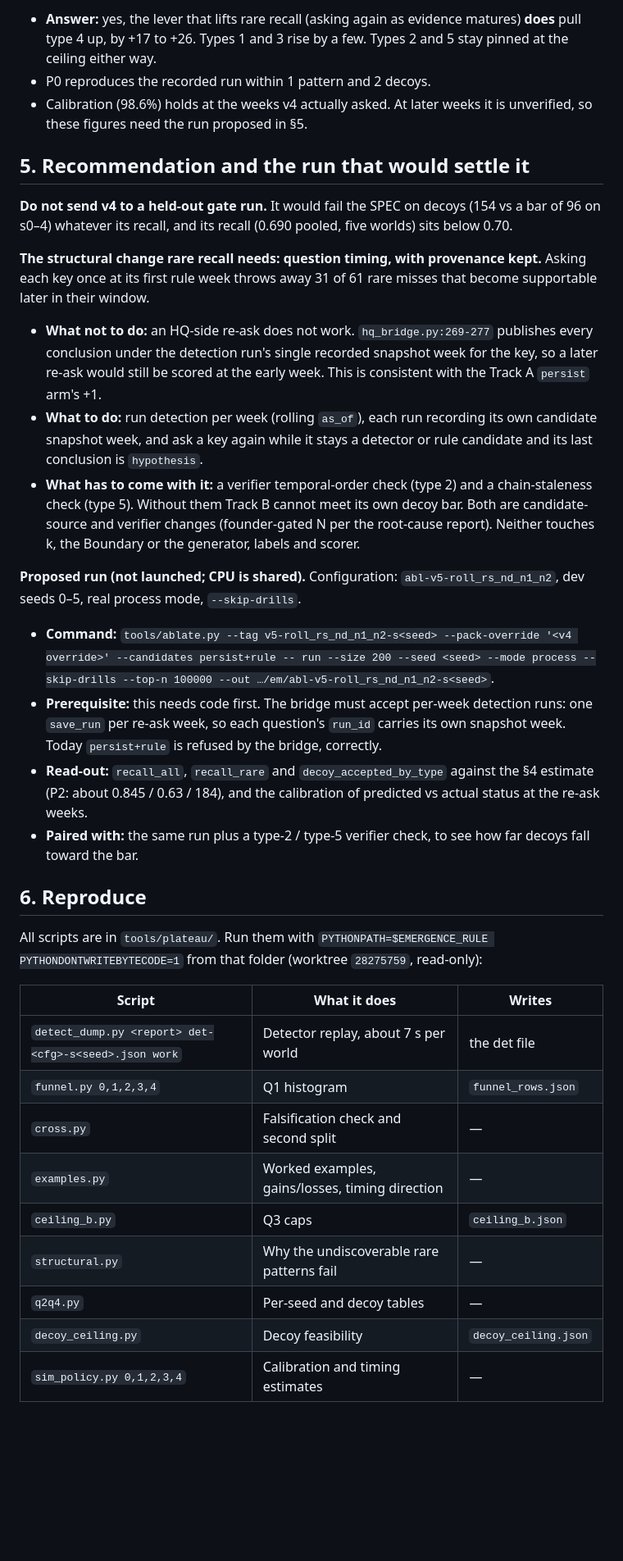
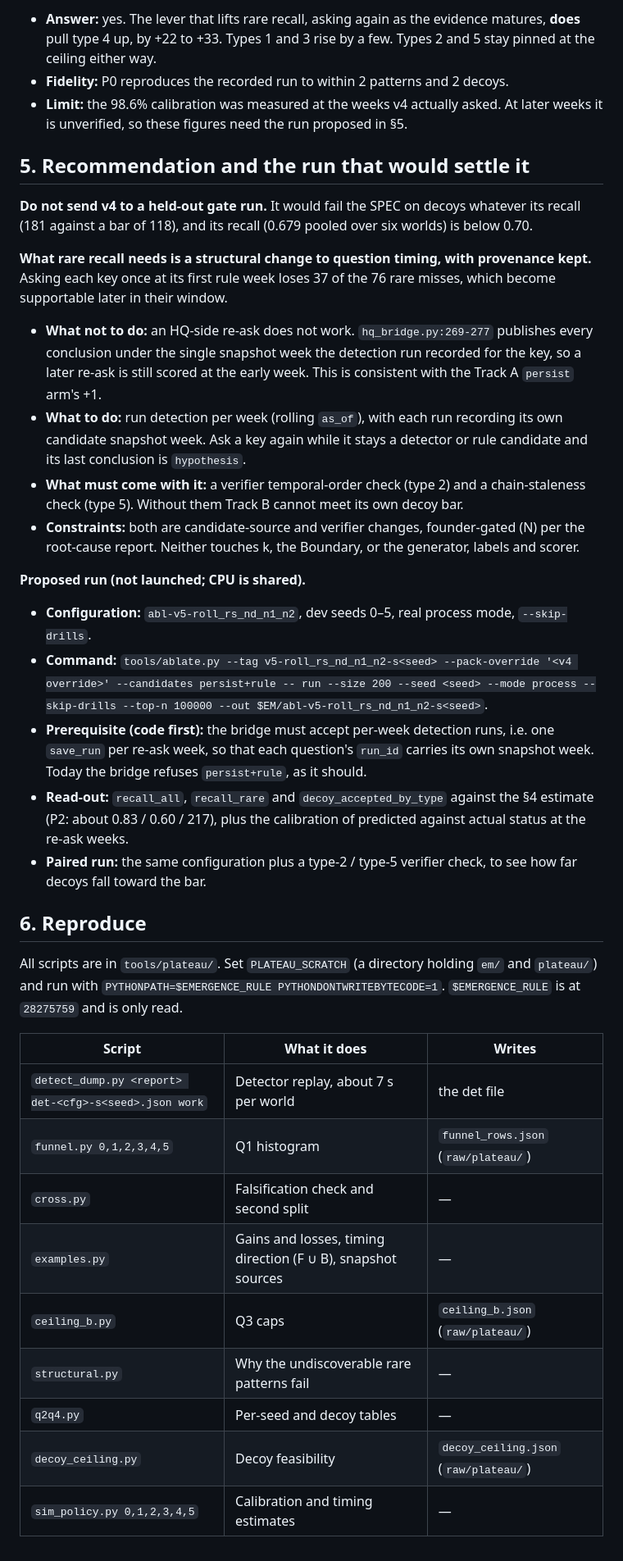
Before and after one commit to anovruzov/NeuralGraph, a Markdown page: research/emergence_two_track_20261024/PLATEAU_DIAGNOSIS.md, the part around one of its changes. Shown at 82% size. Rendered like a GitHub page; blank space fills up the shorter version.

```diff
--- a/research/emergence_two_track_20261024/PLATEAU_DIAGNOSIS.md
+++ b/research/emergence_two_track_20261024/PLATEAU_DIAGNOSIS.md
@@ -305,54 +347,55 @@ applied to each decoy's frozen facet-0 key and window, model B).
 
-- **Answer:** yes, the lever that lifts rare recall (asking again as evidence matures) **does** pull type 4 up, by
-  +17 to +26. Types 1 and 3 rise by a few. Types 2 and 5 stay pinned at the ceiling either way.
-- P0 reproduces the recorded run within 1 pattern and 2 decoys.
-- Calibration (98.6%) holds at the weeks v4 actually asked. At later weeks it is unverified, so these figures need
-  the run proposed in §5.
+- **Answer:** yes. The lever that lifts rare recall, asking again as the evidence matures, **does** pull type 4 up,
+  by +22 to +33. Types 1 and 3 rise by a few. Types 2 and 5 stay pinned at the ceiling either way.
+- **Fidelity:** P0 reproduces the recorded run to within 2 patterns and 2 decoys.
+- **Limit:** the 98.6% calibration was measured at the weeks v4 actually asked. At later weeks it is unverified, so
+  these figures need the run proposed in §5.
 
 ## 5. Recommendation and the run that would settle it
 
-**Do not send v4 to a held-out gate run.** It would fail the SPEC on decoys (154 vs a bar of 96 on s0–4) whatever
-its recall, and its recall (0.690 pooled, five worlds) sits below 0.70.
+**Do not send v4 to a held-out gate run.** It would fail the SPEC on decoys whatever its recall (181 against a bar of
+118), and its recall (0.679 pooled over six worlds) is below 0.70.
 
-**The structural change rare recall needs: question timing, with provenance kept.** Asking each key once at its
-first rule week throws away 31 of 61 rare misses that become supportable later in their window.
+**What rare recall needs is a structural change to question timing, with provenance kept.** Asking each key once at
+its first rule week loses 37 of the 76 rare misses, which become supportable later in their window.
 
 - **What not to do:** an HQ-side re-ask does not work. `hq_bridge.py:269-277` publishes every conclusion under the
-  detection run's single recorded snapshot week for the key, so a later re-ask would still be scored at the early
-  week. This is consistent with the Track A `persist` arm's +1.
-- **What to do:** run detection per week (rolling `as_of`), each run recording its own candidate snapshot week, and
-  ask a key again while it stays a detector or rule candidate and its last conclusion is `hypothesis`.
-- **What has to come with it:** a verifier temporal-order check (type 2) and a chain-staleness check (type 5).
-  Without them Track B cannot meet its own decoy bar. Both are candidate-source and verifier changes (founder-gated
-  N per the root-cause report). Neither touches k, the Boundary or the generator, labels and scorer.
+  single snapshot week the detection run recorded for the key, so a later re-ask is still scored at the early week.
+  This is consistent with the Track A `persist` arm's +1.
+- **What to do:** run detection per week (rolling `as_of`), with each run recording its own candidate snapshot
+  week. Ask a key again while it stays a detector or rule candidate and its last conclusion is `hypothesis`.
+- **What must come with it:** a verifier temporal-order check (type 2) and a chain-staleness check (type 5). Without
+  them Track B cannot meet its own decoy bar.
+- **Constraints:** both are candidate-source and verifier changes, founder-gated (N) per the root-cause report.
+  Neither touches k, the Boundary, or the generator, labels and scorer.
 
-**Proposed run (not launched; CPU is shared).** Configuration: `abl-v5-roll_rs_nd_n1_n2`, dev seeds 0–5, real
-process mode, `--skip-drills`.
+**Proposed run (not launched; CPU is shared).**
 
+- **Configuration:** `abl-v5-roll_rs_nd_n1_n2`, dev seeds 0–5, real process mode, `--skip-drills`.
 - **Command:** `tools/ablate.py --tag v5-roll_rs_nd_n1_n2-s<seed> --pack-override '<v4 override>' --candidates
   persist+rule -- run --size 200 --seed <seed> --mode process --skip-drills --top-n 100000 --out
-  …/em/abl-v5-roll_rs_nd_n1_n2-s<seed>`.
-- **Prerequisite:** this needs code first. The bridge must accept per-week detection runs: one `save_run` per
-  re-ask week, so each question's `run_id` carries its own snapshot week. Today `persist+rule` is refused by the
-  bridge, correctly.
-- **Read-out:** `recall_all`, `recall_rare` and `decoy_accepted_by_type` against the §4 estimate (P2: about 0.845 /
-  0.63 / 184), and the calibration of predicted vs actual status at the re-ask weeks.
-- **Paired with:** the same run plus a type-2 / type-5 verifier check, to see how far decoys fall toward the bar.
+  $EM/abl-v5-roll_rs_nd_n1_n2-s<seed>`.
+- **Prerequisite (code first):** the bridge must accept per-week detection runs, i.e. one `save_run` per re-ask
+  week, so that each question's `run_id` carries its own snapshot week. Today the bridge refuses `persist+rule`, as
+  it should.
+- **Read-out:** `recall_all`, `recall_rare` and `decoy_accepted_by_type` against the §4 estimate (P2: about 0.83 /
+  0.60 / 217), plus the calibration of predicted against actual status at the re-ask weeks.
+- **Paired run:** the same configuration plus a type-2 / type-5 verifier check, to see how far decoys fall toward the
+  bar.
 
 ## 6. Reproduce
 
-All scripts are in `tools/plateau/`.
-Run them with `PYTHONPATH=$EMERGENCE_RULE PYTHONDONTWRITEBYTECODE=1` from that folder (worktree
-`28275759`, read-only):
+All scripts are in `tools/plateau/`. Set `PLATEAU_SCRATCH` (a directory holding `em/` and `plateau/`) and run with
+`PYTHONPATH=$EMERGENCE_RULE PYTHONDONTWRITEBYTECODE=1`. `$EMERGENCE_RULE` is at `28275759` and is only read.
 
 | Script | What it does | Writes |
 |---|---|---|
 | `detect_dump.py <report> det-<cfg>-s<seed>.json work` | Detector replay, about 7 s per world | the det file |
-| `funnel.py 0,1,2,3,4` | Q1 histogram | `funnel_rows.json` |
+| `funnel.py 0,1,2,3,4,5` | Q1 histogram | `funnel_rows.json` (`raw/plateau/`) |
 | `cross.py` | Falsification check and second split | — |
-| `examples.py` | Worked examples, gains/losses, timing direction | — |
-| `ceiling_b.py` | Q3 caps | `ceiling_b.json` |
+| `examples.py` | Gains and losses, timing direction (F ∪ B), snapshot sources | — |
+| `ceiling_b.py` | Q3 caps | `ceiling_b.json` (`raw/plateau/`) |
 | `structural.py` | Why the undiscoverable rare patterns fail | — |
 | `q2q4.py` | Per-seed and decoy tables | — |
-| `decoy_ceiling.py` | Decoy feasibility | `decoy_ceiling.json` |
-| `sim_policy.py 0,1,2,3,4` | Calibration and timing estimates | — |
+| `decoy_ceiling.py` | Decoy feasibility | `decoy_ceiling.json` (`raw/plateau/`) |
+| `sim_policy.py 0,1,2,3,4,5` | Calibration and timing estimates | — |
```
Also changed, not shown: other parts of research/emergence_two_track_20261024/PLATEAU_DIAGNOSIS.md (+224 -182 lines).
